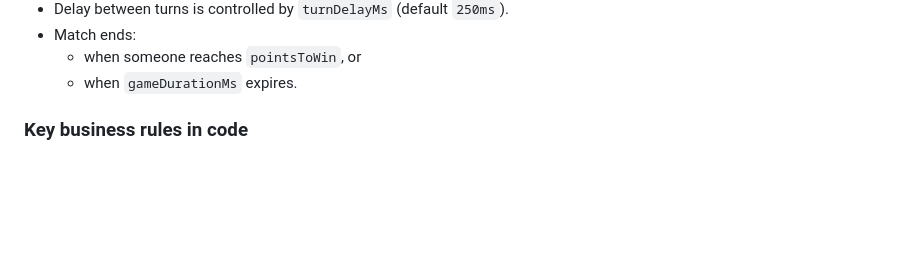
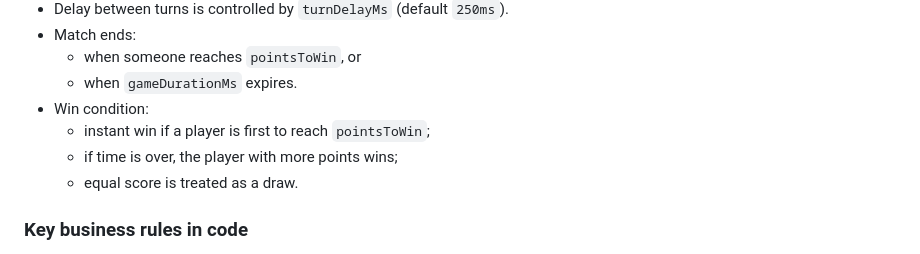
Before and after one commit to Alexander0Yusov/catch-the-google, a Markdown page: README.en.md, the part around the change. Drawn GitHub-style; blank space fills up the shorter version.

```diff
--- a/README.en.md
+++ b/README.en.md
@@ -34,6 +34,10 @@ If your backend URL is different, update [config.js](./config.js).
 - Match ends:
   - when someone reaches `pointsToWin`, or
   - when `gameDurationMs` expires.
+- Win condition:
+  - instant win if a player is first to reach `pointsToWin`;
+  - if time is over, the player with more points wins;
+  - equal score is treated as a draw.
 
 ### Key business rules in code
 
```
Also changed, not shown: README.md (+4 -0 lines).
